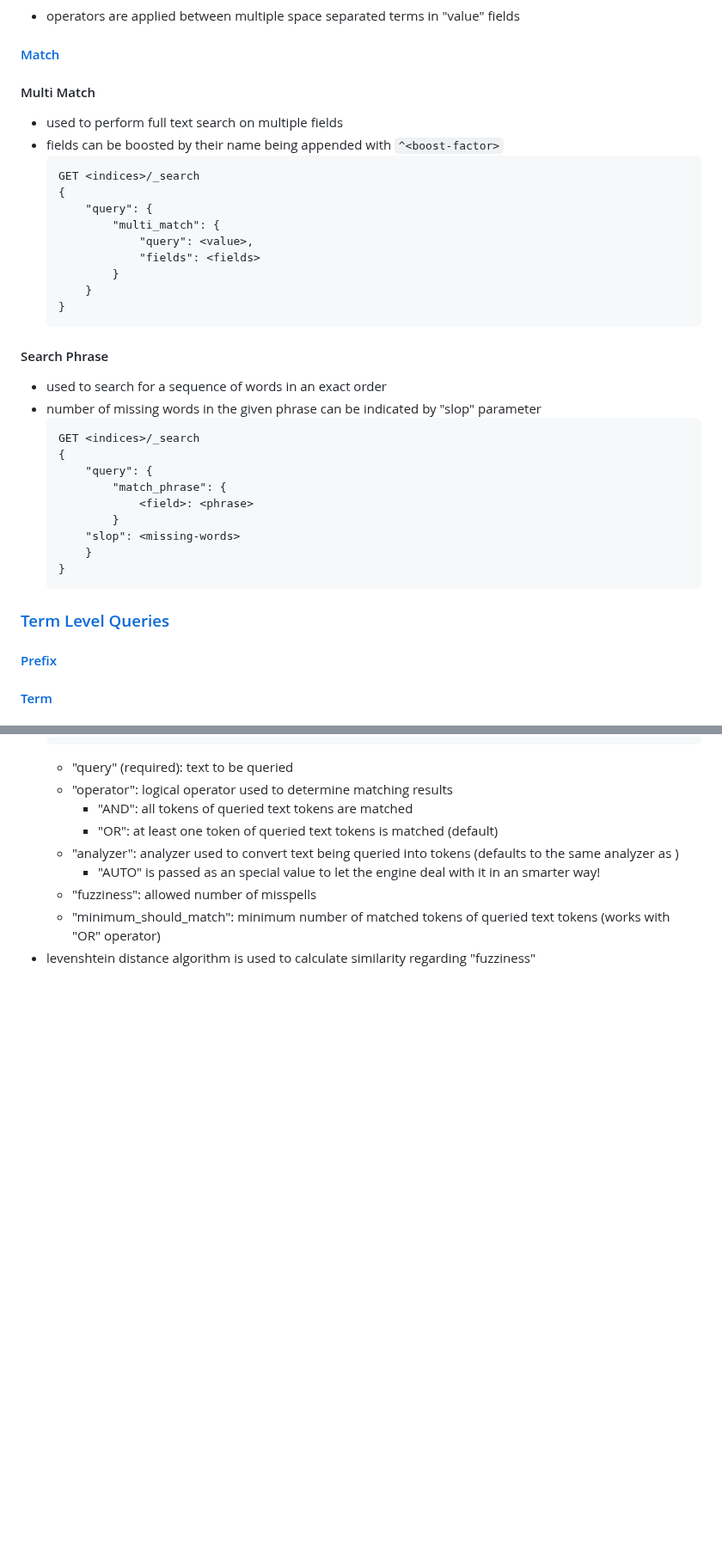
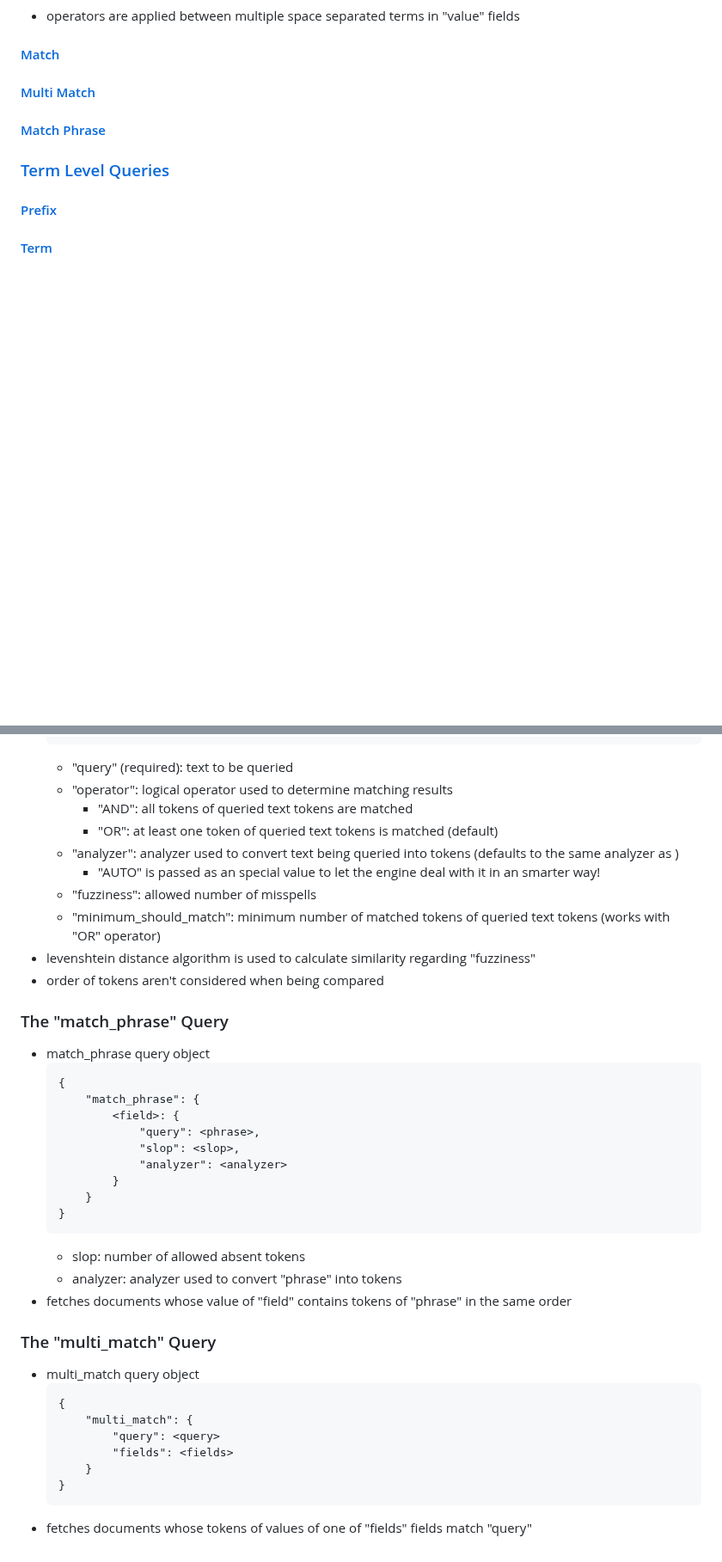
Before and after one commit to amirongit/notecode, a Markdown page: elasticsearchInAction.md, 2 parts joined by grey strips. Shown at 86% size. Drawn GitHub-style; blank space fills up the shorter version.

Commit message:
add more notes for chapter 10

````diff
--- a/elasticsearchInAction.md
+++ b/elasticsearchInAction.md
@@ -81,34 +81,8 @@
 ### Full Text Search
 - operators are applied between multiple space separated terms in "value" fields
 #### [Match](#the-match-query)
-#### Multi Match
-- used to perform full text search on multiple fields
-- fields can be boosted by their name being appended with `^<boost-factor>`
-    ```
-    GET <indices>/_search
-    {
-        "query": {
-            "multi_match": {
-                "query": <value>,
-                "fields": <fields>
-            }
-        }
-    }
-    ```
-#### Search Phrase
-- used to search for a sequence of words in an exact order
-- number of missing words in the given phrase can be indicated by "slop" parameter
-    ```
-    GET <indices>/_search
-    {
-        "query": {
-            "match_phrase": {
-                <field>: <phrase>
-            }
-        "slop": <missing-words>
-        }
-    }
-    ```
+#### [Multi Match](#the-multi_match-query)
+#### [Match Phrase](#the-match_phrase-query)
 ### [Term Level Queries](#term-level-search)
 #### [Prefix](#the-prefix-query)
 #### [Term](#the-term-query)
@@ -1151,4 +1125,32 @@ GET <search-criteria>/_search
     - "fuzziness": allowed number of misspells
     - "minimum_should_match": minimum number of matched tokens of queried text tokens (works with "OR" operator)
 - levenshtein distance algorithm is used to calculate similarity regarding "fuzziness"
-<!-- 345, THE MATCH PHRASE QUERY -->
+- order of tokens aren't considered when being compared
+### The "match_phrase" Query
+- match_phrase query object
+    ```
+    {
+        "match_phrase": {
+            <field>: {
+                "query": <phrase>,
+                "slop": <slop>,
+                "analyzer": <analyzer>
+            }
+        }
+    }
+    ```
+    - slop: number of allowed absent tokens
+    - analyzer: analyzer used to convert "phrase" into tokens
+- fetches documents whose value of "field" contains tokens of "phrase" in the same order
+### The "multi_match" Query
+- multi_match query object
+    ```
+    {
+        "multi_match": {
+            "query": <query>
+            "fields": <fields>
+        }
+    }
+    ```
+- fetches documents whose tokens of values of one of "fields" fields match "query"
+<!-- 350 - THE DIS MAX QUERY -->
````
Also changed, not shown: other parts of elasticsearchInAction.md (+1 -1 lines).
